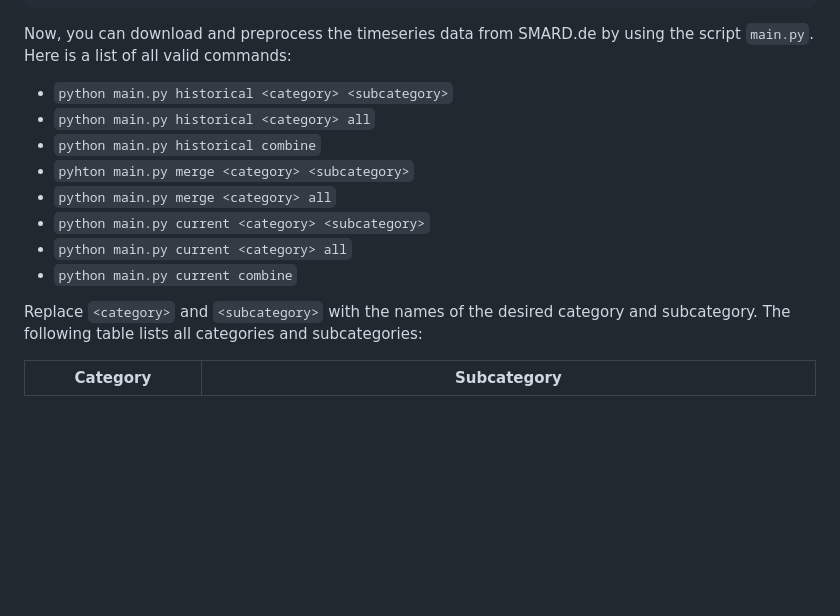
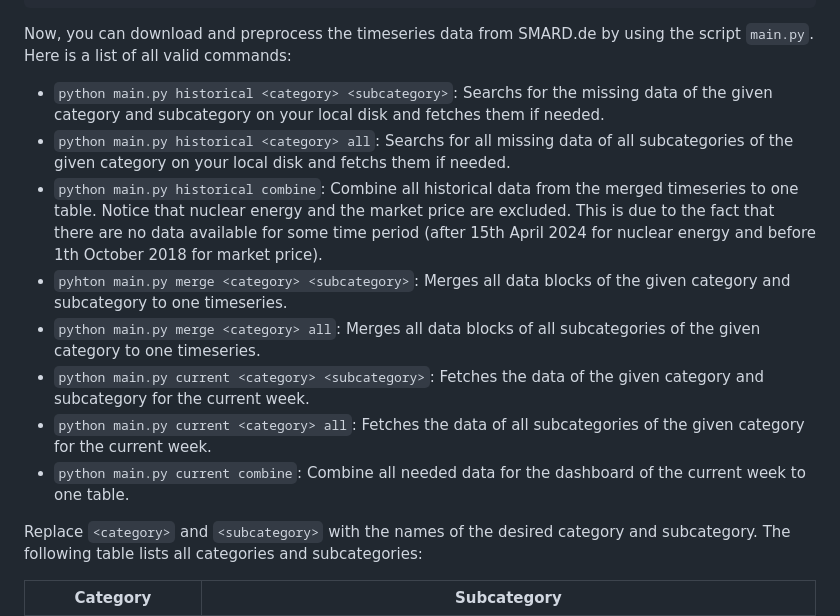
Before and after one commit to HamsterHugo/smard-energy-pipeline, a Markdown page: README.md, the part around the change. Rendered like a GitHub page; blank space fills up the shorter version.

Commit message:
[DOC] add explanation to commands of the script main.py.

```diff
--- a/README.md
+++ b/README.md
@@ -138,14 +138,14 @@ pip install -r requirements.txt
 
 Now, you can download and preprocess the timeseries data from SMARD.de by using the script `main.py`. Here is a list of all valid commands:
 
-* ``python main.py historical <category> <subcategory>``
-* ``python main.py historical <category> all``
-* ``python main.py historical combine``
-* ``pyhton main.py merge <category> <subcategory>``
-* ``python main.py merge <category> all``
-* ``python main.py current <category> <subcategory>``
-* ``python main.py current <category> all``
-* ``python main.py current combine``
+* ``python main.py historical <category> <subcategory>``: Searchs for the missing data of the given category and subcategory on your local disk and fetches them if needed.
+* ``python main.py historical <category> all``: Searchs for all missing data of all subcategories of the given category on your local disk and fetchs them if needed.
+* ``python main.py historical combine``: Combine all historical data from the merged timeseries to one table. Notice that nuclear energy and the market price are excluded. This is due to the fact that there are no data available for some time period (after 15th April 2024 for nuclear energy and before 1th October 2018 for market price).
+* ``pyhton main.py merge <category> <subcategory>``: Merges all data blocks of the given category and subcategory to one timeseries.
+* ``python main.py merge <category> all``: Merges all data blocks of all subcategories of the given category to one timeseries.
+* ``python main.py current <category> <subcategory>``: Fetches the data of the given category and subcategory for the current week.
+* ``python main.py current <category> all``: Fetches the data of all subcategories of the given category for the current week.
+* ``python main.py current combine``: Combine all needed data for the dashboard of the current week to one table.
 
 Replace `<category>` and `<subcategory>` with the names of the desired category and subcategory. The following table lists all categories and subcategories:
 
```
